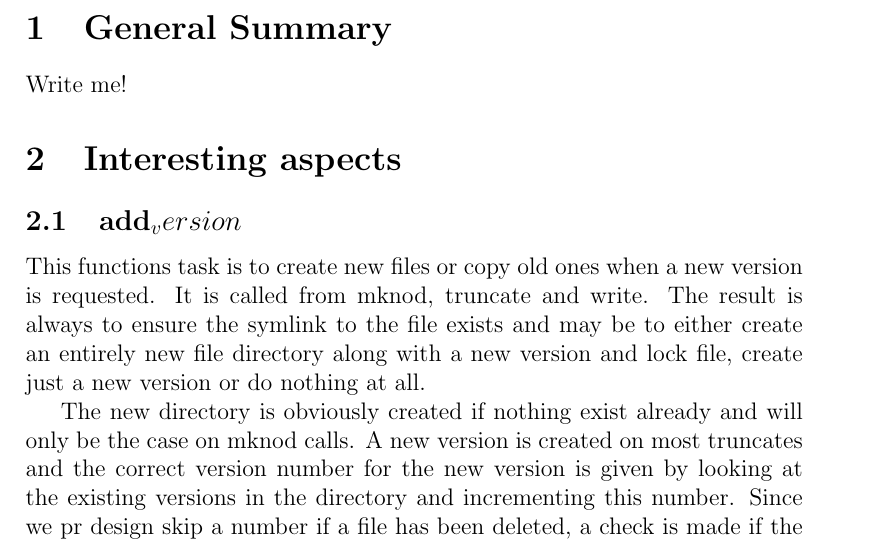
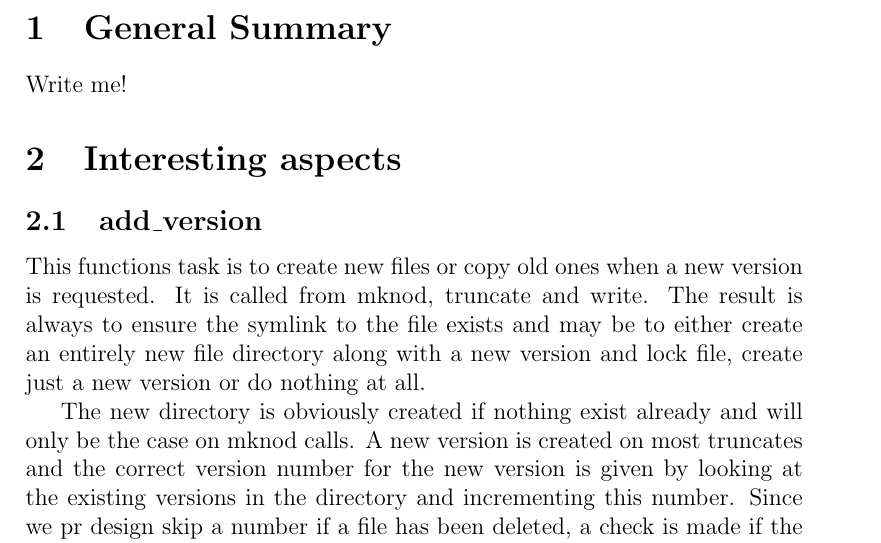
Before and after one commit to athas/sysdesign, a LaTeX problem sheet (assignment2/report/implementation.tex): part of the page, cut so that both start at the same text. Compiled offline with pdfLaTeX.

Commit message:
Made the LaTeX compile.

```diff
--- a/assignment2/report/implementation.tex
+++ b/assignment2/report/implementation.tex
@@ -17,9 +17,18 @@
 Write me!
 
 \section{Interesting aspects}
-\subsection{add_version}
-This functions task is to create new files or copy old ones when a new version is requested. It is called from mknod, truncate and write. The result is always to ensure the symlink to the file exists and may be to either create an entirely new file directory along with a new version and lock file, create just a new version or do nothing at all.
 
-The new directory is obviously created if nothing exist already and will only be the case on mknod calls. A new version is created on most truncates and the correct version number for the new version is given by looking at the existing versions in the directory and incrementing this number. Since we pr design skip a number if a file has been deleted, a check is made if the symlink to the newest version exists.
+\subsection{add\_version}
 
-It might also choose to not create a new version at all, but use the oldest in the case where the newest versions filesize is 0. The rationale behind this is an empty version is not interesting to have at all.
+This functions task is to create new files or copy old ones when a new
+version is requested. It is called from mknod, truncate and write. The
+result is always to ensure the symlink to the file exists and may be
+to either create an entirely new file directory along with a new
+version and lock file, create just a new version or do nothing at all.
+
+The new directory is obviously created if nothing exist already and
+will only be the case on mknod calls. A new version is created on most
+truncates and the correct version number for the new version is given
+by looking at the existing versions in the directory and incrementing
+this number. Since we pr design skip a number if a file has been
+deleted, a check is made if the symlink to the newest version exists.
```
Also changed, not shown: assignment2/report/implementation.tex (5 more changed lines).
